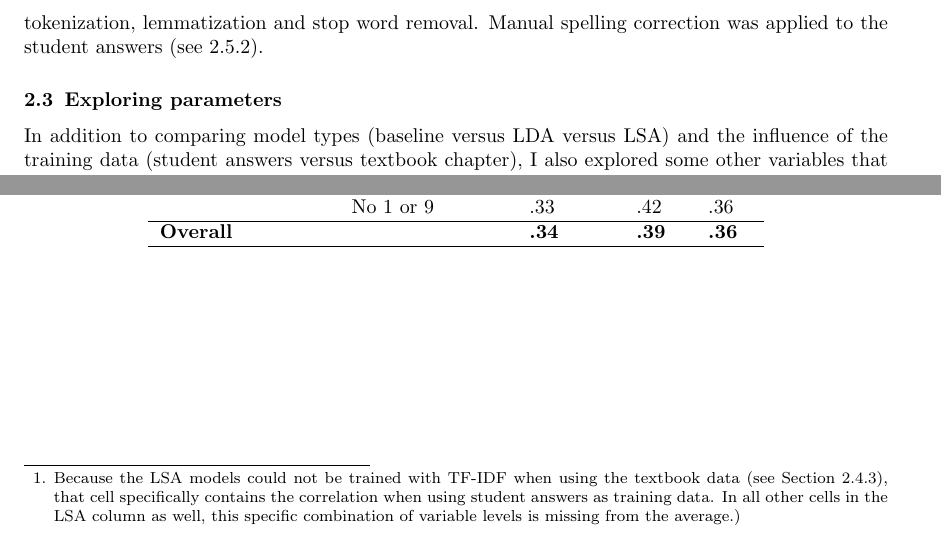
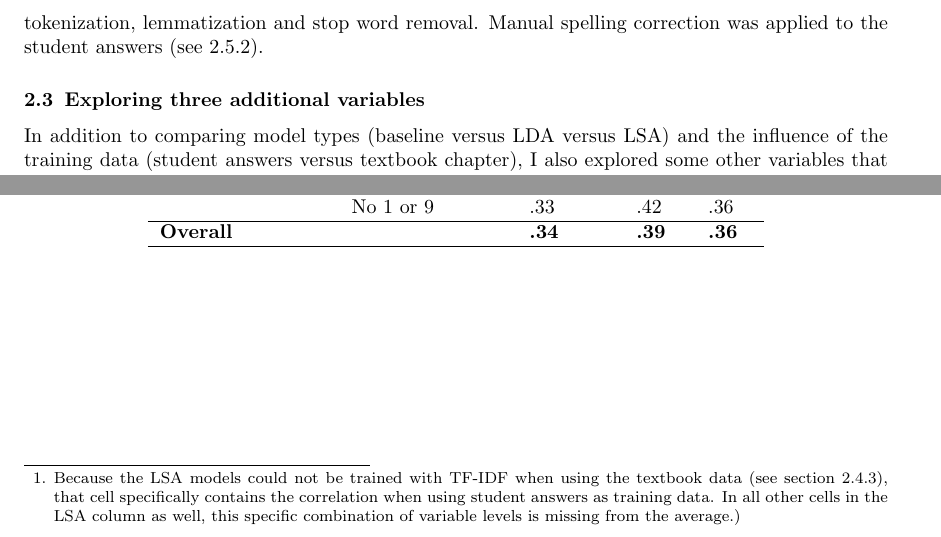
Before and after one commit to johannadevos/AutomaticGrading, a LaTeX paper (tex/article.tex): two parts of pages 3 and 6 of 10, joined at a grey line, cut so that both start at the same text. Compiled offline with pdfLaTeX; a LaTeX package or settings file that is missing is left out.

Commit message:
Fixed capitalization inconsistencies.

```diff
--- a/tex/article.tex
+++ b/tex/article.tex
@@ -76,7 +76,7 @@ The reference answer was based on a rubric that was provided by the lecturer, in
 \subsection{Preprocessing}
 Pre-processing of the data (the student answers and the textbook) was done in Python (version 3.6) with the Natural Language Toolkit (NLTK) (version 3.2.4) \cite{bird2009}. This included tokenization, lemmatization and stop word removal. Manual spelling correction was applied to the student answers (see 2.5.2).
 
-\subsection{Exploring parameters}
+\subsection{Exploring three additional variables}
 \label{sec:exploring}
 In addition to comparing model types (baseline versus LDA versus LSA) and the influence of the training data (student answers versus textbook chapter), I also explored some other variables that could be expected to influence the accuracy of the model predictions.
 
@@ -170,7 +170,7 @@ These three highest correlations all were significant (all \textit{p} $<$ .001).
 \subsubsection{Outcomes per variable}
 In the previous section, I focused on individual models. In this section, I averaged over the outcomes of the individual models as reported in the Appendix, in order to investigate the average impact of model type, training data type, counting method, spelling correction, and the mapping algorithm.
 
-Table \ref{table1} shows the average correlation that was obtained on the test data between predicted and lecturer-assigned grades, for each model type. The first column contains the four other variables under investigation. For each variable, the results in columns 3-5 are averaged over the levels (column 2) of the other three variables. For example, the results for the two types of training data (student answers versus textbook chapter) are averaged over the different levels of counting method, spelling correction and mapping algorithm.\footnote{Because the LSA models could not be trained with TF-IDF when using the textbook data (see Section \ref{sec:training}), that cell specifically contains the correlation when using student answers as training data. In all other cells in the LSA column as well, this specific combination of variable levels is missing from the average.) } It is possible that there could be (an) interaction(s) between the variables, but that was outside the scope of this study.
+Table \ref{table1} shows the average correlation that was obtained on the test data between predicted and lecturer-assigned grades, for each model type. The first column contains the four other variables under investigation. For each variable, the results in columns 3-5 are averaged over the levels (column 2) of the other three variables. For example, the results for the two types of training data (student answers versus textbook chapter) are averaged over the different levels of counting method, spelling correction and mapping algorithm.\footnote{Because the LSA models could not be trained with TF-IDF when using the textbook data (see section \ref{sec:training}), that cell specifically contains the correlation when using student answers as training data. In all other cells in the LSA column as well, this specific combination of variable levels is missing from the average.) } It is possible that there could be (an) interaction(s) between the variables, but that was outside the scope of this study.
 
 As can be seen from Table \ref{table1}, on average, the LDA models performed best, followed by the LSA models. The baseline models on averaged performed worst. Which training data type yielded the best models, seemed to depend on model type: LSA models on average yielded higher correlations when being trained on student answers, whereas LDA models did better when trained on the textbook chapter.
 
```
Also changed, not shown: tex/article.tex (2 more changed lines).
